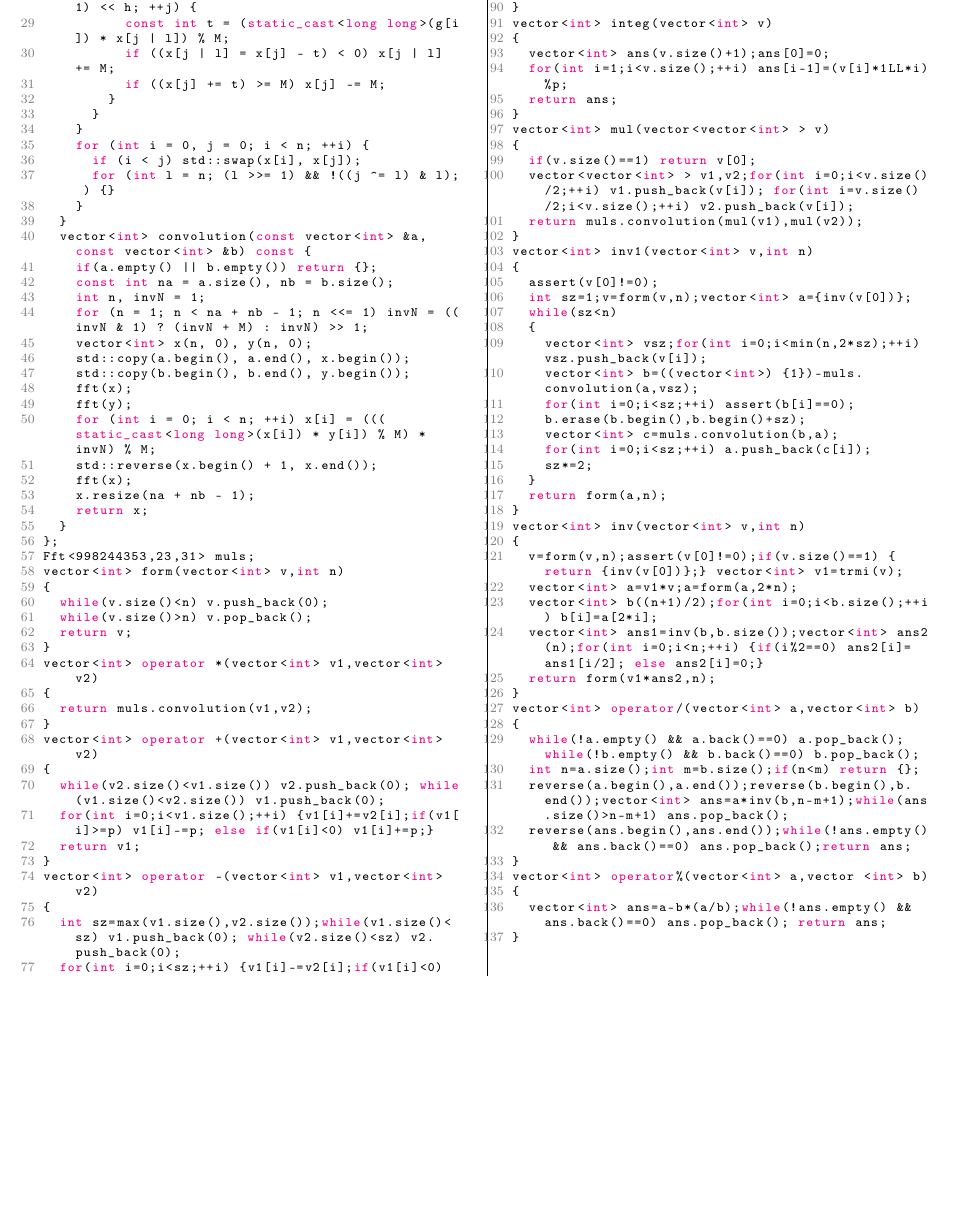
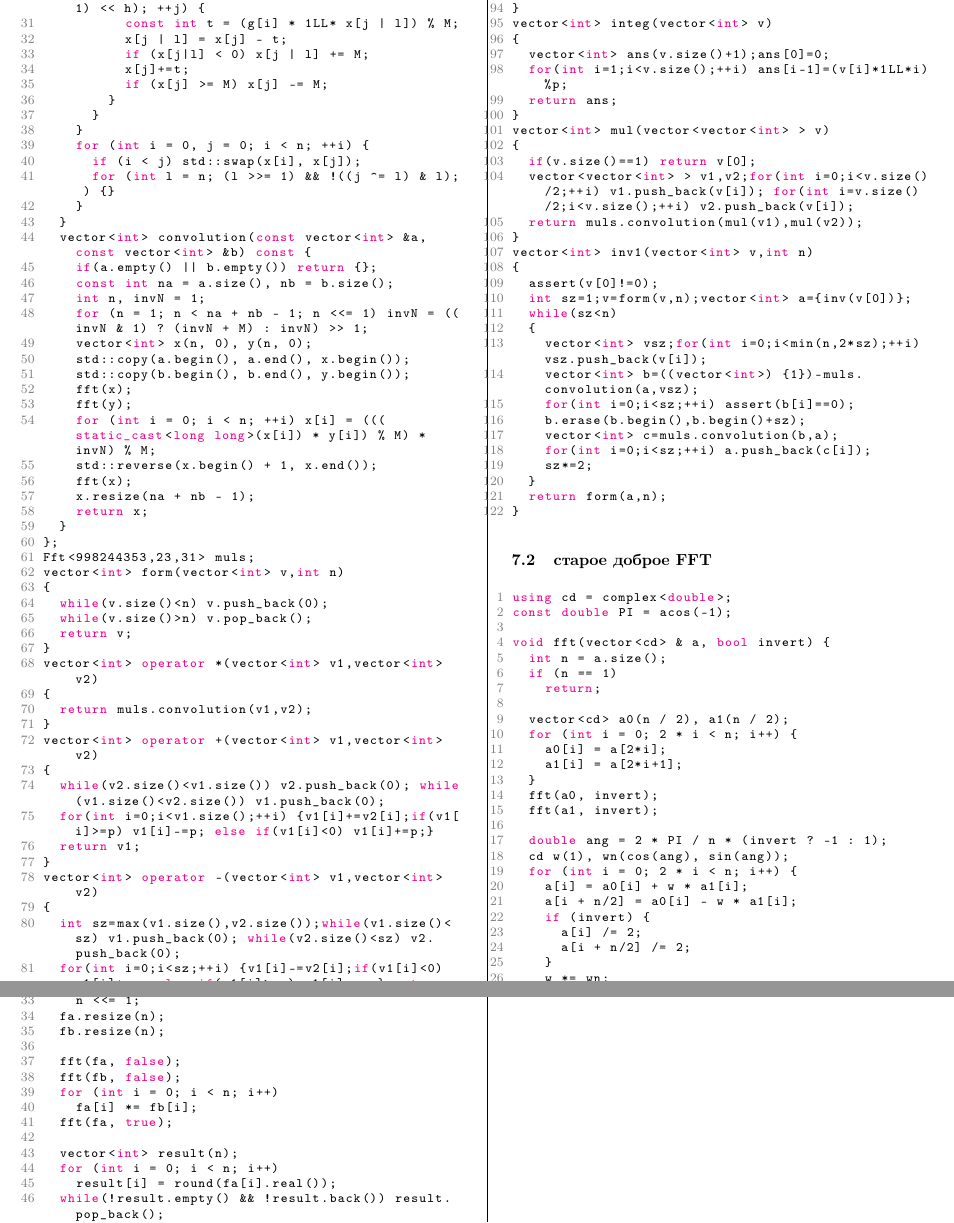
Before and after one commit to turmax2005/algos, a LaTeX document (main.tex, which reads fft.tex): part of page 8 of 8 before the commit and two parts of pages 8 and 9 of 9 after it, the two joined at a grey line, cut so that both start at the same text, the shorter picture padded with empty space. Compiled offline with pdfLaTeX.

Commit message:
FFT beautified

```diff
--- a/fft.tex
+++ b/fft.tex
@@ -30,7 +30,11 @@ template<int M, int K, int G> struct Fft {
-        for (int j = i << 1 << h; j < ((i << 1) + 1) << h; ++j) {
-          const int t = (static_cast<long long>(g[i]) * x[j | l]) % M;
-          if ((x[j | l] = x[j] - t) < 0) x[j | l] += M;
-          if ((x[j] += t) >= M) x[j] -= M;
+      const int l = (1 << h);
+      for (int i = 0; i < n >> (h+1); ++i) {
+        for (int j = i << (h+1); j < (((i << 1) + 1) << h); ++j) {
+          const int t = (g[i] * 1LL* x[j | l]) % M;
+          x[j | l] = x[j] - t;
+          if (x[j|l] < 0) x[j | l] += M;
+          x[j]+=t;
+          if (x[j] >= M) x[j] -= M;
         }
       }
     }
@@ -118,21 +122,34 @@ vector<int> inv1(vector<int> v,int n)
   }
   return form(a,n);
 }
-vector<int> inv(vector<int> v,int n)
-{
-  v=form(v,n);assert(v[0]!=0);if(v.size()==1) {return {inv(v[0])};} vector<int> v1=trmi(v);
-  vector<int> a=v1*v;a=form(a,2*n);
-  vector<int> b((n+1)/2);for(int i=0;i<b.size();++i) b[i]=a[2*i];
-  vector<int> ans1=inv(b,b.size());vector<int> ans2(n);for(int i=0;i<n;++i) {if(i%2==0) ans2[i]=ans1[i/2]; else ans2[i]=0;}
-  return form(v1*ans2,n);
+\end{lstlisting}
+\subsection{старое доброе FFT}
+\begin{lstlisting}
+using cd = complex<double>;
+const double PI = acos(-1);
+
+void fft(vector<cd> & a, bool invert) {
+  int n = a.size();
+  if (n == 1)
+    return;
+
+  vector<cd> a0(n / 2), a1(n / 2);
+  for (int i = 0; 2 * i < n; i++) {
+    a0[i] = a[2*i];
+    a1[i] = a[2*i+1];
+  }
+  fft(a0, invert);
+  fft(a1, invert);
+
+  double ang = 2 * PI / n * (invert ? -1 : 1);
+  cd w(1), wn(cos(ang), sin(ang));
+  for (int i = 0; 2 * i < n; i++) {
+    a[i] = a0[i] + w * a1[i];
+    a[i + n/2] = a0[i] - w * a1[i];
+    if (invert) {
+      a[i] /= 2;
+      a[i + n/2] /= 2;
+    }
+    w *= wn;
+  }
 }
-vector<int> operator/(vector<int> a,vector<int> b)
-{
-  while(!a.empty() && a.back()==0) a.pop_back(); while(!b.empty() && b.back()==0) b.pop_back();
-  int n=a.size();int m=b.size();if(n<m) return {};
-  reverse(a.begin(),a.end());reverse(b.begin(),b.end());vector<int> ans=a*inv(b,n-m+1);while(ans.size()>n-m+1) ans.pop_back();
-  reverse(ans.begin(),ans.end());while(!ans.empty() && ans.back()==0) ans.pop_back();return ans;
-}
-vector<int> operator%(vector<int> a,vector <int> b)
-{
-  vector<int> ans=a-b*(a/b);while(!ans.empty() && ans.back()==0) ans.pop_back(); return ans;
@@ -139,2 +159,18 @@ vector<int> operator%(vector<int> a,vector <int> b)
+  while (n < a.size() + b.size())
+    n <<= 1;
+  fa.resize(n);
+  fb.resize(n);
+
+  fft(fa, false);
+  fft(fb, false);
+  for (int i = 0; i < n; i++)
+    fa[i] *= fb[i];
+  fft(fa, true);
+
+  vector<int> result(n);
+  for (int i = 0; i < n; i++)
+    result[i] = round(fa[i].real());
+  while(!result.empty() && !result.back()) result.pop_back();
+  return result;
 }
 \end{lstlisting}
```
Also changed, not shown: out/main.pdf, fft.tex (15 more changed lines), 4 other files.
